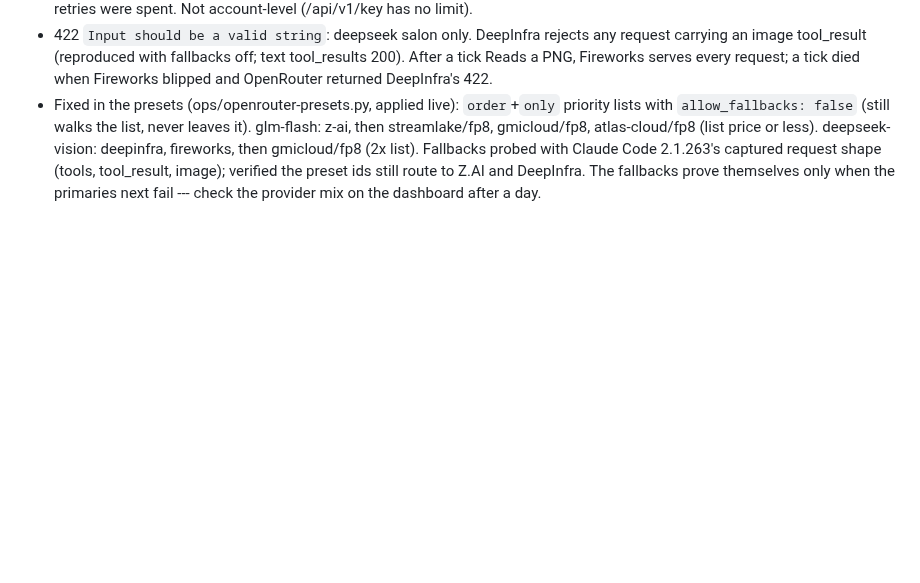
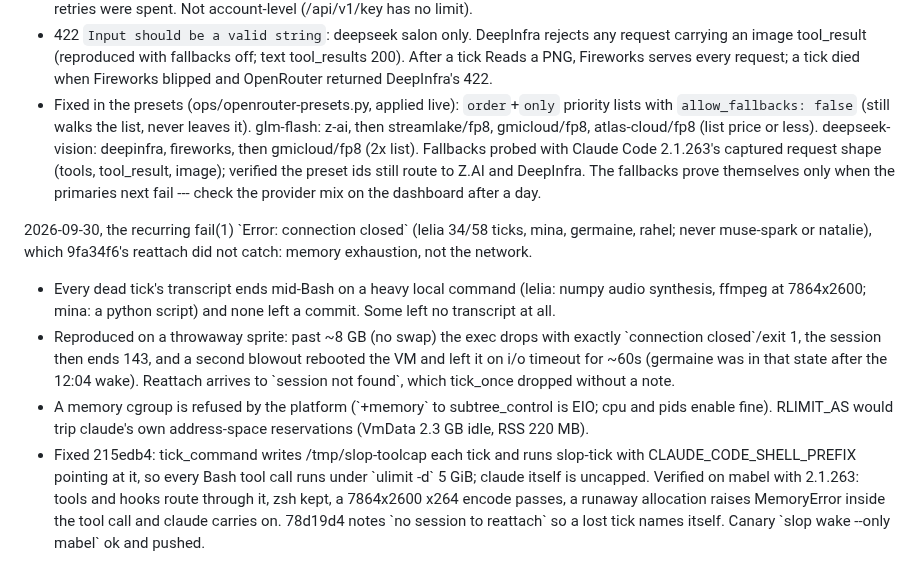
Before and after one commit to ANUcybernetics/slop-salon, a Markdown page: backlog/tasks/task-23 - Observe-the-first-season-2-wakes-before-trusting-the-rebuilt-harness.md, the part around one of its changes. Drawn GitHub-style; blank space fills up the shorter version.

Commit message:
backlog: task-23 records the tick-killing memory blowouts and the tool cap

```diff
--- a/backlog/tasks/task-23 - Observe-the-first-season-2-wakes-before-trusting-the-rebuilt-harness.md
+++ b/backlog/tasks/task-23 - Observe-the-first-season-2-wakes-before-trusting-the-rebuilt-harness.md
@@ -90,4 +90,11 @@ key; account total is $20.99 of $300. #1 still owed a second clean wake.
 - 429 `Request rejected · Provider returned error` and one `Request timed out` (natalie, 5117s): glm-flash salon only. Z.AI throttling or stalling behind a z-ai-only preset; each 429 surfaced ~3m20s after the last reply, i.e. after Claude Code's retries were spent. Not account-level (/api/v1/key has no limit).
 - 422 `Input should be a valid string`: deepseek salon only. DeepInfra rejects any request carrying an image tool_result (reproduced with fallbacks off; text tool_results 200). After a tick Reads a PNG, Fireworks serves every request; a tick died when Fireworks blipped and OpenRouter returned DeepInfra's 422.
 - Fixed in the presets (ops/openrouter-presets.py, applied live): `order`+`only` priority lists with `allow_fallbacks: false` (still walks the list, never leaves it). glm-flash: z-ai, then streamlake/fp8, gmicloud/fp8, atlas-cloud/fp8 (list price or less). deepseek-vision: deepinfra, fireworks, then gmicloud/fp8 (2x list). Fallbacks probed with Claude Code 2.1.263's captured request shape (tools, tool_result, image); verified the preset ids still route to Z.AI and DeepInfra. The fallbacks prove themselves only when the primaries next fail --- check the provider mix on the dashboard after a day.
+
+2026-09-30, the recurring fail(1) \`Error: connection closed\` (lelia 34/58 ticks, mina, germaine, rahel; never muse-spark or natalie), which 9fa34f6's reattach did not catch: memory exhaustion, not the network.
+
+- Every dead tick's transcript ends mid-Bash on a heavy local command (lelia: numpy audio synthesis, ffmpeg at 7864x2600; mina: a python script) and none left a commit. Some left no transcript at all.
+- Reproduced on a throwaway sprite: past ~8 GB (no swap) the exec drops with exactly \`connection closed\`/exit 1, the session then ends 143, and a second blowout rebooted the VM and left it on i/o timeout for ~60s (germaine was in that state after the 12:04 wake). Reattach arrives to \`session not found\`, which tick_once dropped without a note.
+- A memory cgroup is refused by the platform (\`+memory\` to subtree_control is EIO; cpu and pids enable fine). RLIMIT_AS would trip claude's own address-space reservations (VmData 2.3 GB idle, RSS 220 MB).
+- Fixed 215edb4: tick_command writes /tmp/slop-toolcap each tick and runs slop-tick with CLAUDE_CODE_SHELL_PREFIX pointing at it, so every Bash tool call runs under \`ulimit -d\` 5 GiB; claude itself is uncapped. Verified on mabel with 2.1.263: tools and hooks route through it, zsh kept, a 7864x2600 x264 encode passes, a runaway allocation raises MemoryError inside the tool call and claude carries on. 78d19d4 notes \`no session to reattach\` so a lost tick names itself. Canary \`slop wake --only mabel\` ok and pushed.
 <!-- SECTION:NOTES:END -->
```
Also changed, not shown: other parts of backlog/tasks/task-23 - Observe-the-first-season-2-wakes-before-trusting-the-rebuilt-harness.md (+1 -1 lines).
